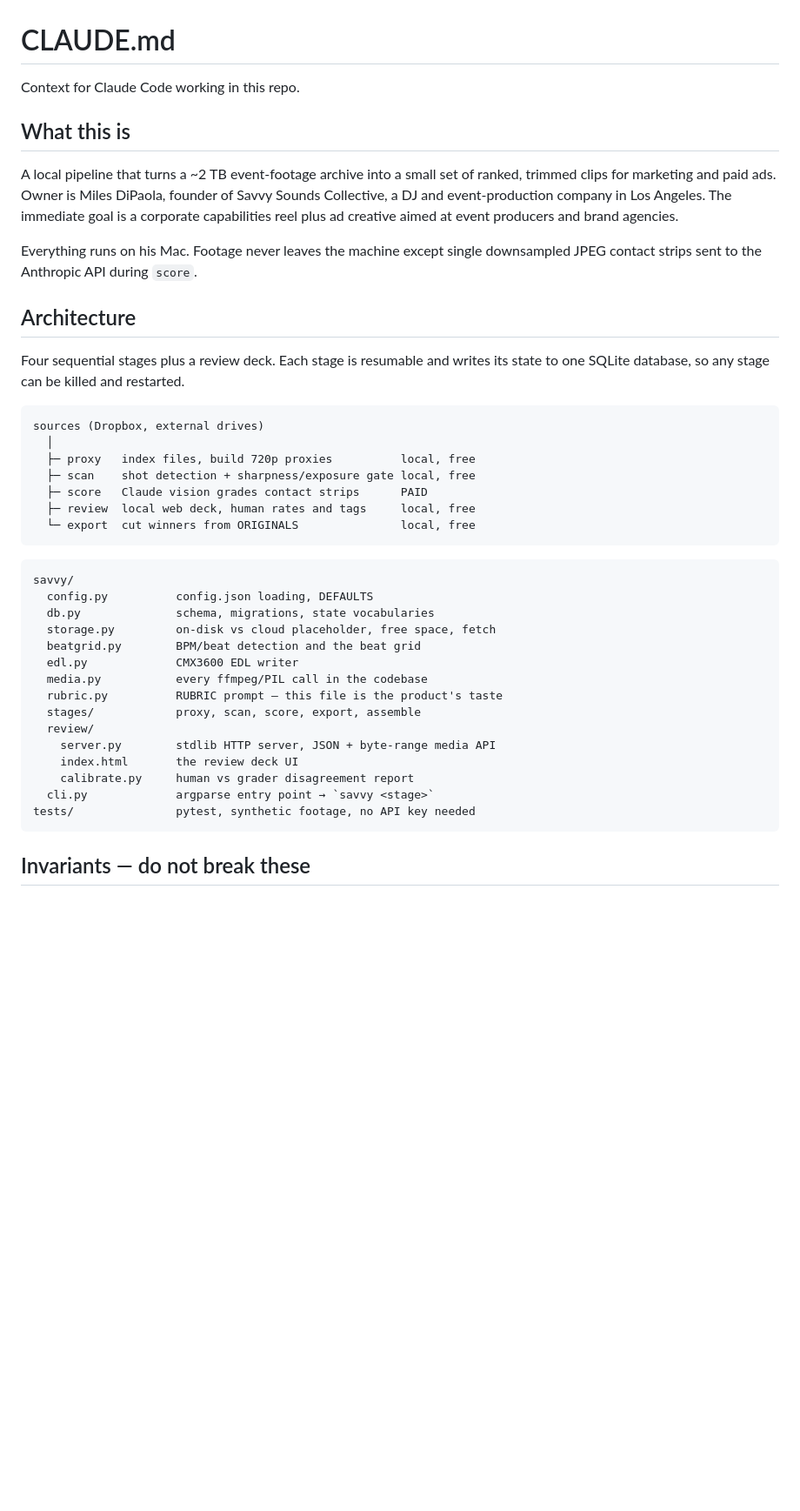
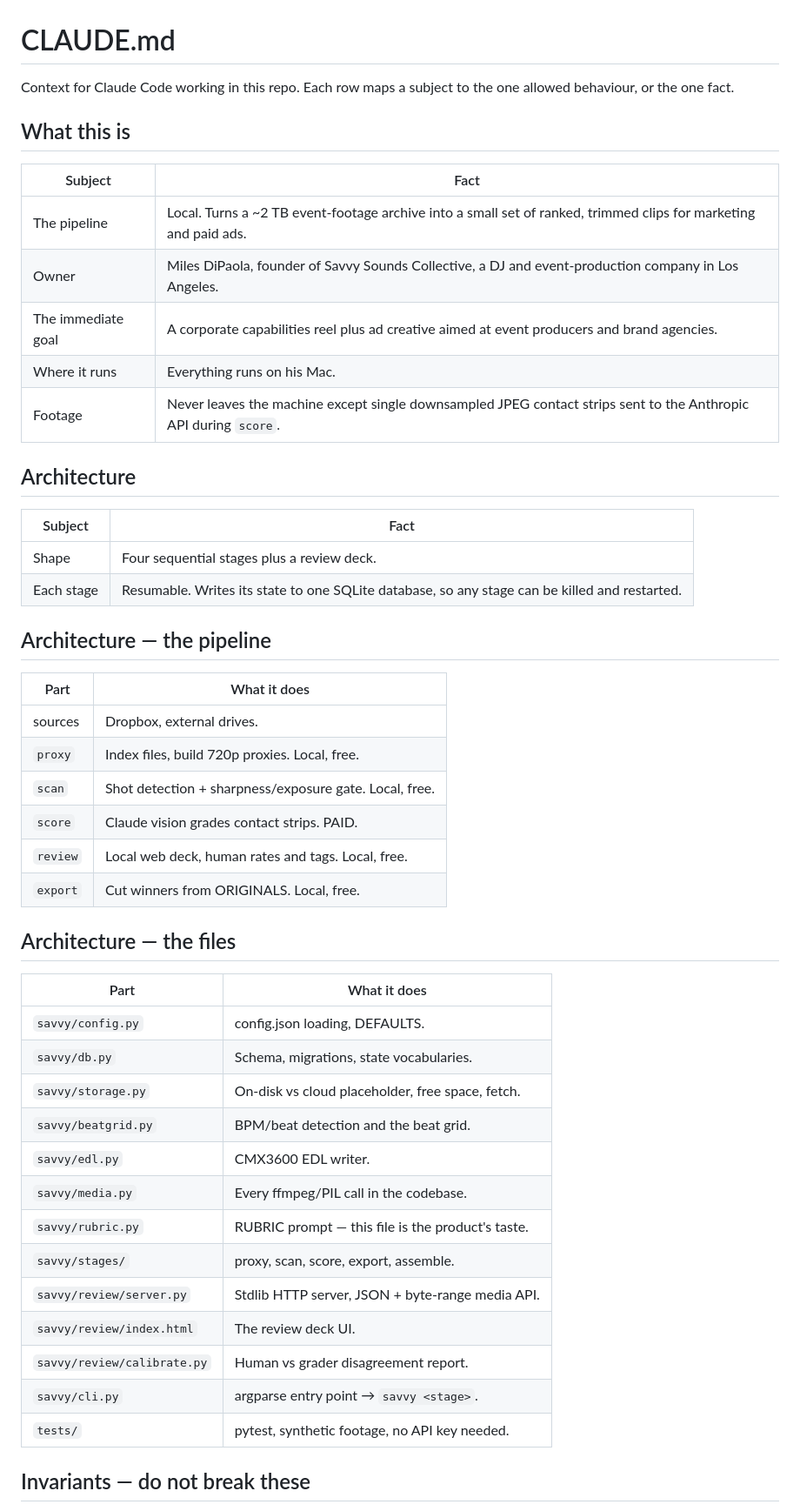
Before and after one commit to SavvySounds/savvy-selects, a Markdown page: CLAUDE.md, the part around one of its changes. Shown at 87% size. Rendered like a GitHub page; blank space fills up the shorter version.

````diff
--- a/CLAUDE.md
+++ b/CLAUDE.md
@@ -1,50 +1,52 @@
 # CLAUDE.md
 
-Context for Claude Code working in this repo.
+Context for Claude Code working in this repo. Each row maps a subject to the one allowed behaviour, or the one fact.
 
 ## What this is
 
-A local pipeline that turns a ~2 TB event-footage archive into a small set of
-ranked, trimmed clips for marketing and paid ads. Owner is Miles DiPaola, founder
-of Savvy Sounds Collective, a DJ and event-production company in Los Angeles. The
-immediate goal is a corporate capabilities reel plus ad creative aimed at event
-producers and brand agencies.
-
-Everything runs on his Mac. Footage never leaves the machine except single
-downsampled JPEG contact strips sent to the Anthropic API during `score`.
+| Subject | Fact |
+|---|---|
+| The pipeline | Local. Turns a ~2 TB event-footage archive into a small set of ranked, trimmed clips for marketing and paid ads. |
+| Owner | Miles DiPaola, founder of Savvy Sounds Collective, a DJ and event-production company in Los Angeles. |
+| The immediate goal | A corporate capabilities reel plus ad creative aimed at event producers and brand agencies. |
+| Where it runs | Everything runs on his Mac. |
+| Footage | Never leaves the machine except single downsampled JPEG contact strips sent to the Anthropic API during `score`. |
 
 ## Architecture
 
-Four sequential stages plus a review deck. Each stage is resumable and writes its
-state to one SQLite database, so any stage can be killed and restarted.
+| Subject | Fact |
+|---|---|
+| Shape | Four sequential stages plus a review deck. |
+| Each stage | Resumable. Writes its state to one SQLite database, so any stage can be killed and restarted. |
 
-```
-sources (Dropbox, external drives)
-  │
-  ├─ proxy   index files, build 720p proxies          local, free
-  ├─ scan    shot detection + sharpness/exposure gate local, free
-  ├─ score   Claude vision grades contact strips      PAID
-  ├─ review  local web deck, human rates and tags     local, free
-  └─ export  cut winners from ORIGINALS               local, free
-```
+## Architecture — the pipeline
 
-```
-savvy/
-  config.py          config.json loading, DEFAULTS
-  db.py              schema, migrations, state vocabularies
-  storage.py         on-disk vs cloud placeholder, free space, fetch
-  beatgrid.py        BPM/beat detection and the beat grid
-  edl.py             CMX3600 EDL writer
-  media.py           every ffmpeg/PIL call in the codebase
-  rubric.py          RUBRIC prompt — this file is the product's taste
-  stages/            proxy, scan, score, export, assemble
-  review/
-    server.py        stdlib HTTP server, JSON + byte-range media API
-    index.html       the review deck UI
-    calibrate.py     human vs grader disagreement report
-  cli.py             argparse entry point → `savvy <stage>`
-tests/               pytest, synthetic footage, no API key needed
-```
+| Part | What it does |
+|---|---|
+| sources | Dropbox, external drives. |
+| `proxy` | Index files, build 720p proxies. Local, free. |
+| `scan` | Shot detection + sharpness/exposure gate. Local, free. |
+| `score` | Claude vision grades contact strips. PAID. |
+| `review` | Local web deck, human rates and tags. Local, free. |
+| `export` | Cut winners from ORIGINALS. Local, free. |
+
+## Architecture — the files
+
+| Part | What it does |
+|---|---|
+| `savvy/config.py` | config.json loading, DEFAULTS. |
+| `savvy/db.py` | Schema, migrations, state vocabularies. |
+| `savvy/storage.py` | On-disk vs cloud placeholder, free space, fetch. |
+| `savvy/beatgrid.py` | BPM/beat detection and the beat grid. |
+| `savvy/edl.py` | CMX3600 EDL writer. |
+| `savvy/media.py` | Every ffmpeg/PIL call in the codebase. |
+| `savvy/rubric.py` | RUBRIC prompt — this file is the product's taste. |
+| `savvy/stages/` | proxy, scan, score, export, assemble. |
+| `savvy/review/server.py` | Stdlib HTTP server, JSON + byte-range media API. |
+| `savvy/review/index.html` | The review deck UI. |
+| `savvy/review/calibrate.py` | Human vs grader disagreement report. |
+| `savvy/cli.py` | argparse entry point → `savvy <stage>`. |
+| `tests/` | pytest, synthetic footage, no API key needed. |
 
 ## Invariants — do not break these
 
````
Also changed, not shown: other parts of CLAUDE.md (+51 -76 lines).
